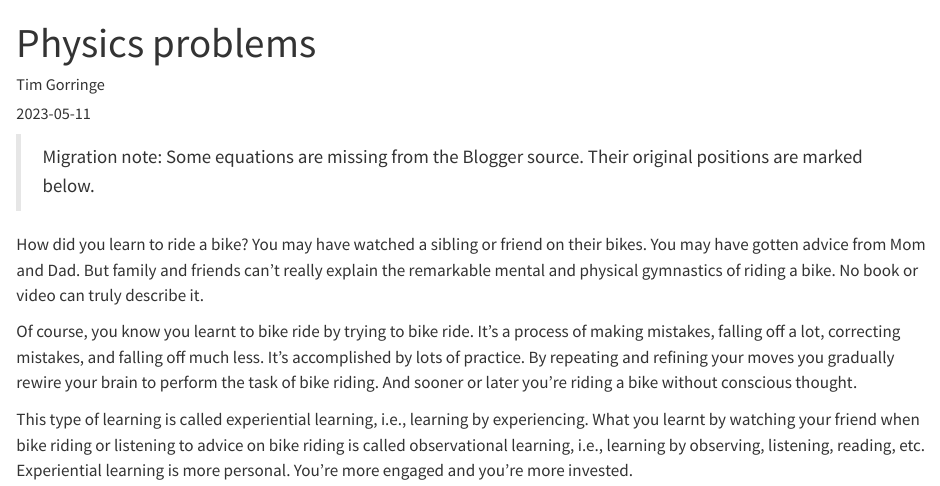
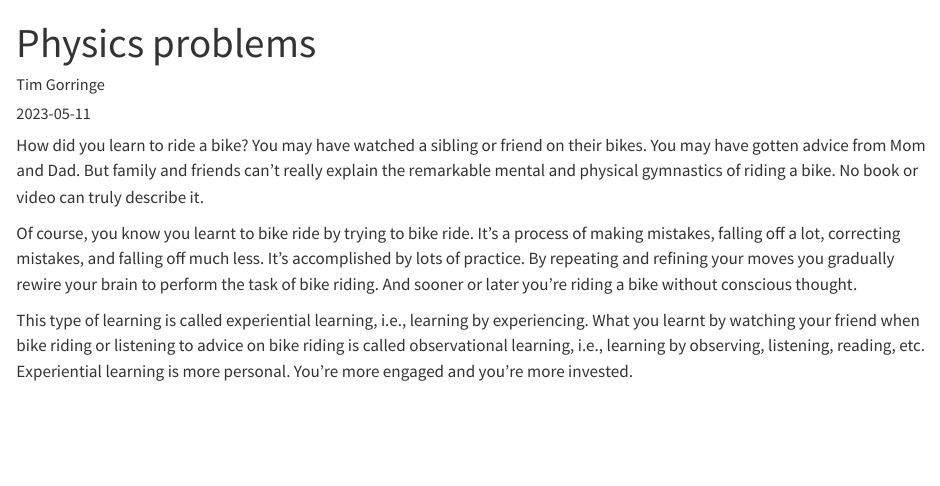
Before and after one commit to gorringe/gorringe.github.io, a Quarto document (posts/physics-problems/index.qmd): the page in a window 1100 px wide, from its top. Rendered offline with R 4.5, knitr and Pandoc in place of Quarto, with nearby package versions.

Commit message:
Remove migration note from physics problems index
Removed migration note about missing equations from Blogger source.

```diff
--- a/posts/physics-problems/index.qmd
+++ b/posts/physics-problems/index.qmd
@@ -6,8 +6,6 @@ categories: ["Physics"]
 format: html
 ---
 
-> Migration note: Some equations are missing from the Blogger source. Their
-> original positions are marked below.
 
 How did you learn to ride a bike? You may have watched a sibling or friend on
 their bikes. You may have gotten advice from Mom and Dad. But family and friends
```
